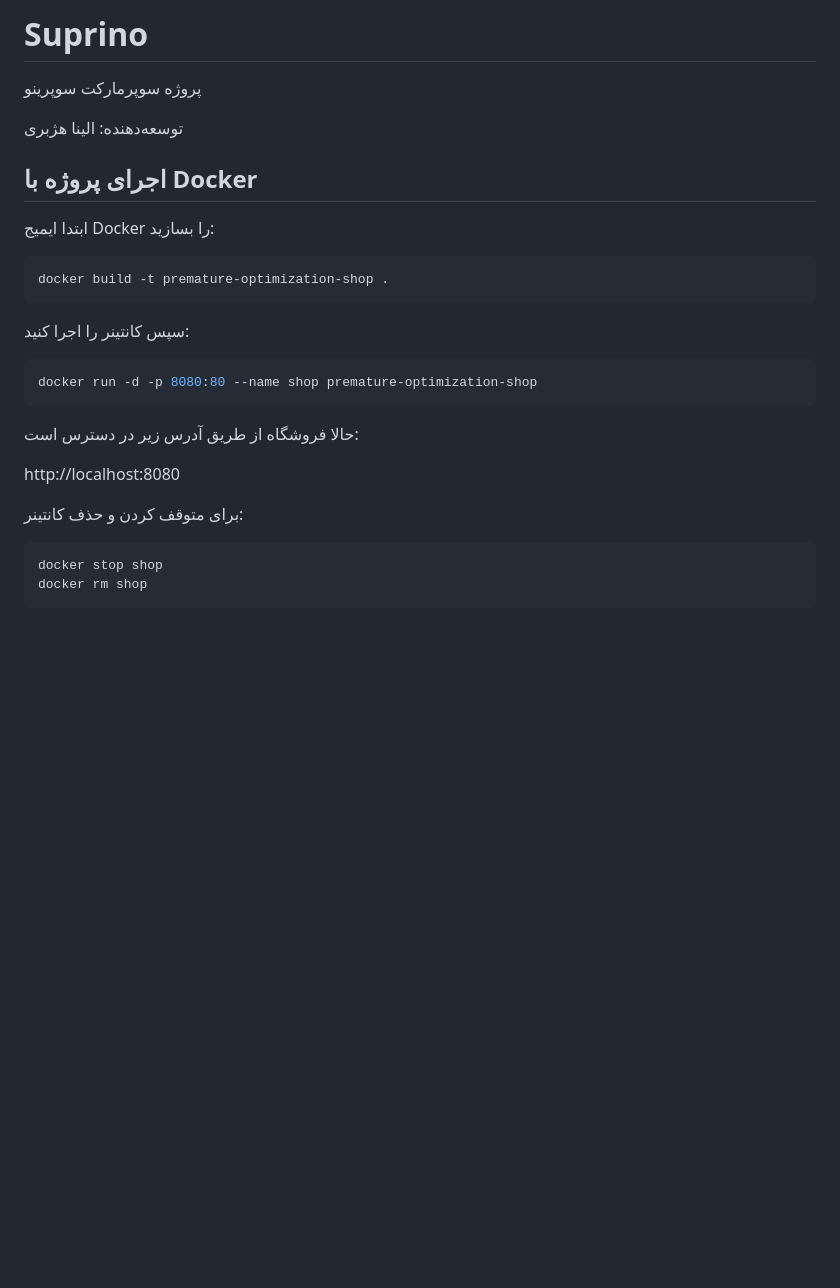
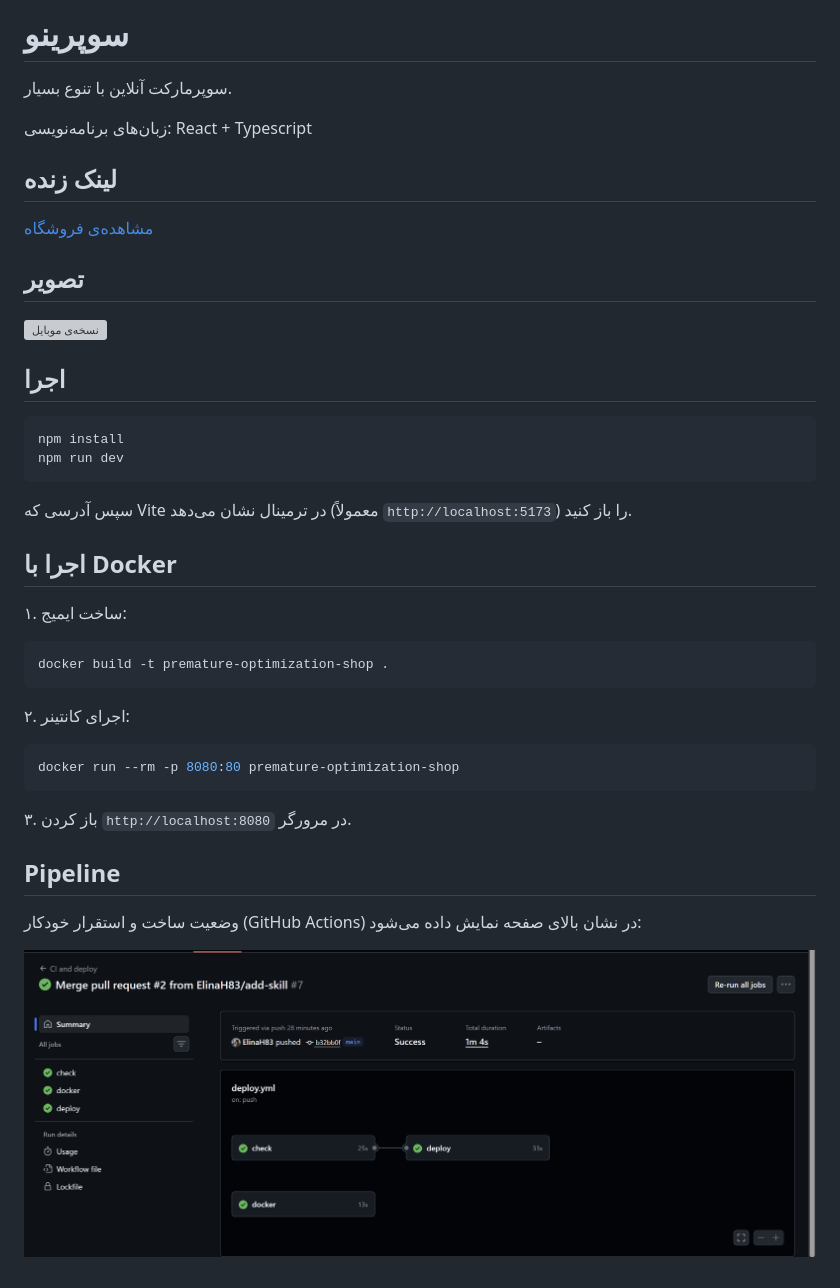
Before and after one commit to ElinaH83/premature-optimization-shop, a Markdown page: README.md, the part around the change. Rendered like a GitHub page; pictures changed too: public/imgs/Site/cicd.png (added); blank space fills up the shorter version; grey boxes are pictures that could not be loaded.

Commit message:
feat(step 6): add readme

````diff
--- a/README.md
+++ b/README.md
@@ -1,30 +1,44 @@
-# Suprino
+# سوپرینو
 
-پروژه سوپرمارکت سوپرینو
+سوپرمارکت آنلاین با تنوع بسیار.
 
-توسعه‌دهنده: الینا هژبری
+زبان‌های برنامه‌نویسی: React + Typescript
 
-## اجرای پروژه با Docker
+## لینک زنده
 
-ابتدا ایمیج Docker را بسازید:
+[مشاهده‌ی فروشگاه](https://premature-optimization-shop.vercel.app/)
+
+## تصویر
+
+![نسخه‌ی موبایل](./public/imgs/Site/)
+
+## اجرا
+
+```bash
+npm install
+npm run dev
+```
+
+سپس آدرسی که Vite در ترمینال نشان می‌دهد (معمولاً `http://localhost:5173`) را باز کنید.
+
+## اجرا با Docker
+
+۱. ساخت ایمیج:
 
 ```bash
 docker build -t premature-optimization-shop .
 ```
 
-سپس کانتینر را اجرا کنید:
+۲. اجرای کانتینر:
 
 ```bash
-docker run -d -p 8080:80 --name shop premature-optimization-shop
+docker run --rm -p 8080:80 premature-optimization-shop
 ```
 
-حالا فروشگاه از طریق آدرس زیر در دسترس است:
+۳. باز کردن `http://localhost:8080` در مرورگر.
 
-http://localhost:8080
+## Pipeline
 
-برای متوقف کردن و حذف کانتینر:
+وضعیت ساخت و استقرار خودکار (GitHub Actions) در نشان بالای صفحه نمایش داده می‌شود:
 
-```bash
-docker stop shop
-docker rm shop
-```
+![CI](./public/imgs/Site/cicd.png)
````
Also changed, not shown: .playwright-mcp/page-2026-11-24T15-37-39-732Z.png (deleted), 5 other files.
